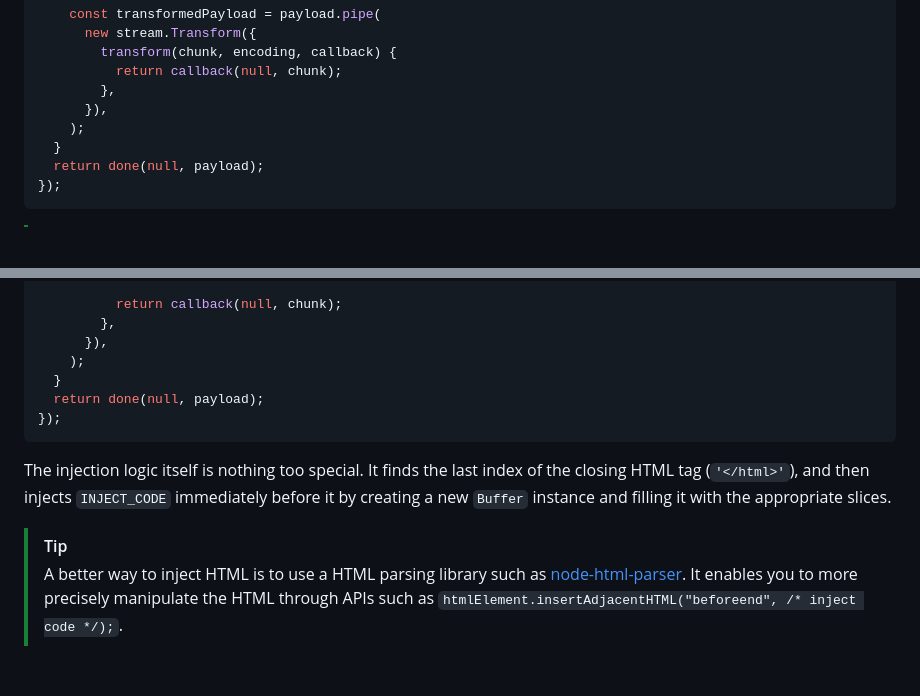
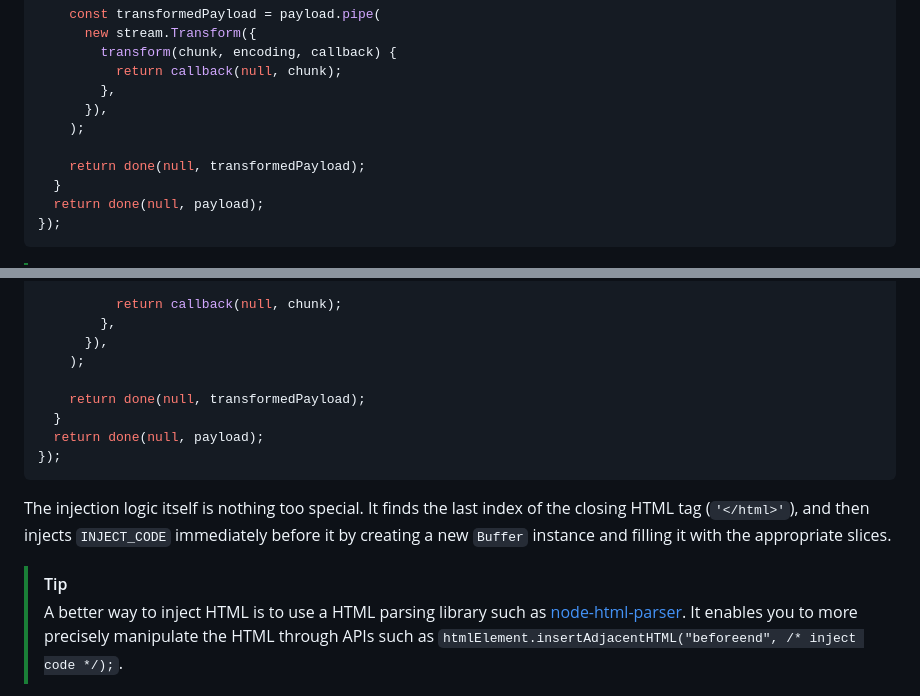
Before and after one commit to Ethan-Arrowood/fastify-inject-html-example, a Markdown page: README.md, 2 parts joined by grey strips. GitHub-like rendering; blank space fills up the shorter version.

```diff
--- a/README.md
+++ b/README.md
@@ -105,6 +105,8 @@ server.addHook("onSend", function onSendHook(request, reply, payload, done) {
         },
       }),
     );
+
+    return done(null, transformedPayload);
   }
   return done(null, payload);
 });
@@ -145,6 +147,8 @@ server.addHook("onSend", function onSendHook(request, reply, payload, done) {
         },
       }),
     );
+
+    return done(null, transformedPayload);
   }
   return done(null, payload);
 });
@@ -152,7 +156,7 @@ server.addHook("onSend", function onSendHook(request, reply, payload, done) {
 
 The injection logic itself is nothing too special. It finds the last index of the closing HTML tag (`'</html>'`), and then injects `INJECT_CODE` immediately before it by creating a new `Buffer` instance and filling it with the appropriate slices.
 
-> [!Tip]
+> [!TIP]
 >
 > A better way to inject HTML is to use a HTML parsing library such as [node-html-parser](https://www.npmjs.com/package/node-html-parser). It enables you to more precisely manipulate the HTML through APIs such as `htmlElement.insertAdjacentHTML("beforeend", /* inject code */);`.
 
```
Also changed, not shown: other parts of README.md (+2 -2 lines).
